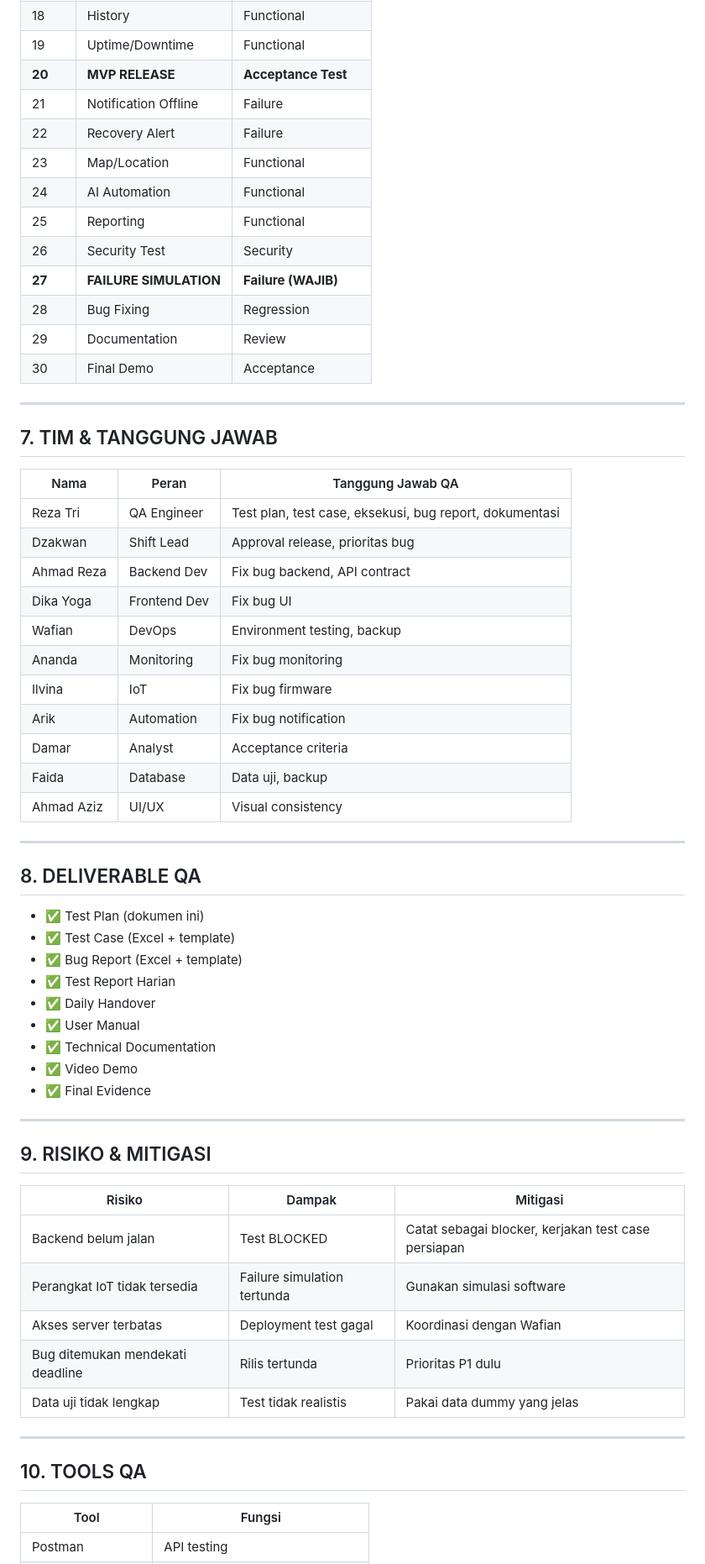
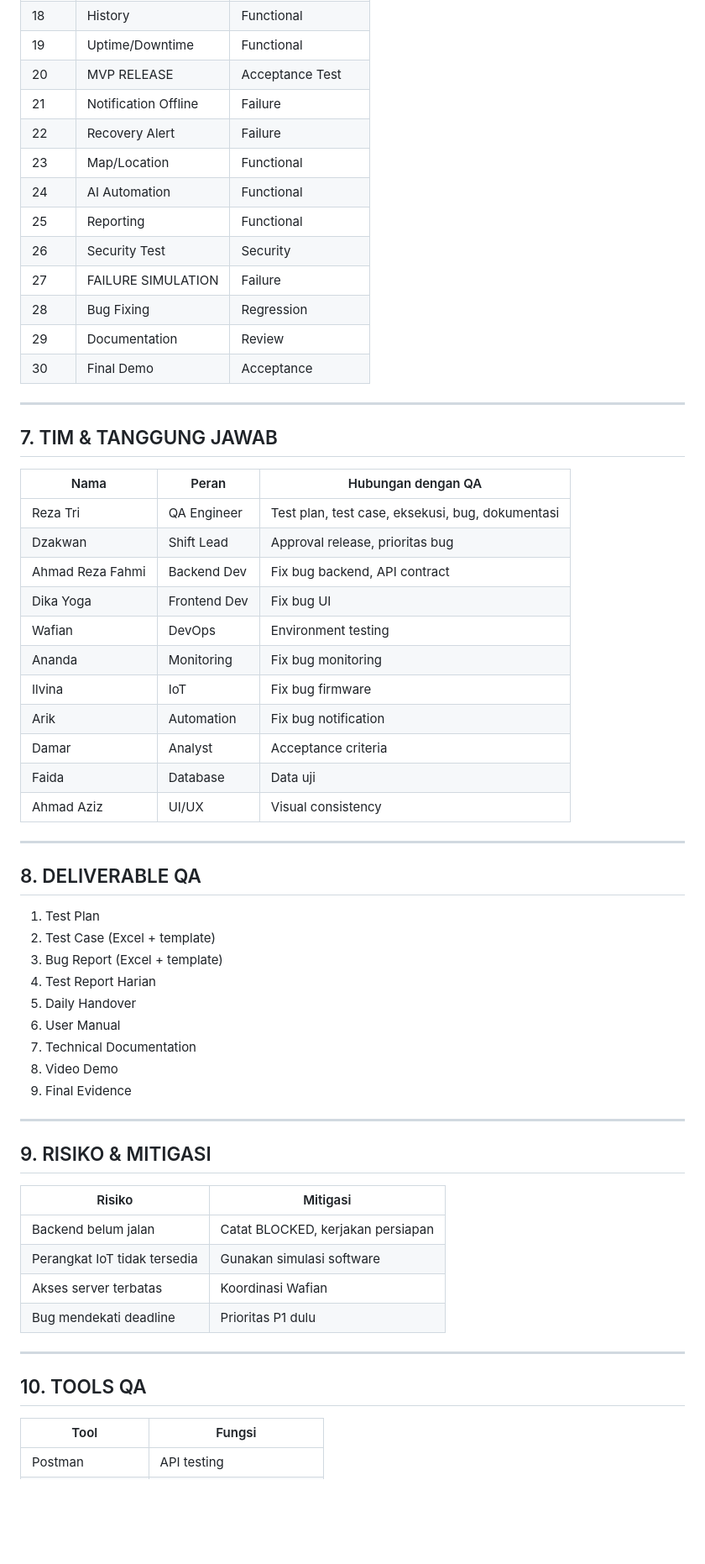
Before and after one commit to wafian22/T-AIMS, a Markdown page: docs/qa/Test_Plan_T-AIMS.md, the part around one of its changes. Shown at 84% size. Rendered like a GitHub page; blank space fills up the shorter version.

```diff
--- a/docs/qa/Test_Plan_T-AIMS.md
+++ b/docs/qa/Test_Plan_T-AIMS.md
@@ -121,14 +105,14 @@ dan memastikan setiap fitur diuji sebelum dinyatakan DONE.
 | 17 | Device Detail | Functional |
 | 18 | History | Functional |
 | 19 | Uptime/Downtime | Functional |
-| **20** | **MVP RELEASE** | **Acceptance Test** |
+| 20 | MVP RELEASE | Acceptance Test |
 | 21 | Notification Offline | Failure |
 | 22 | Recovery Alert | Failure |
 | 23 | Map/Location | Functional |
 | 24 | AI Automation | Functional |
 | 25 | Reporting | Functional |
 | 26 | Security Test | Security |
-| **27** | **FAILURE SIMULATION** | **Failure (WAJIB)** |
+| 27 | FAILURE SIMULATION | Failure |
 | 28 | Bug Fixing | Regression |
 | 29 | Documentation | Review |
 | 30 | Final Demo | Acceptance |
@@ -137,50 +121,49 @@ dan memastikan setiap fitur diuji sebelum dinyatakan DONE.
 
 ## 7. TIM & TANGGUNG JAWAB
 
-| Nama | Peran | Tanggung Jawab QA |
-|---|---|---|
-| Reza Tri | QA Engineer | Test plan, test case, eksekusi, bug report, dokumentasi |
+| Nama | Peran | Hubungan dengan QA |
+|------|-------|---------------------|
+| Reza Tri | QA Engineer | Test plan, test case, eksekusi, bug, dokumentasi |
 | Dzakwan | Shift Lead | Approval release, prioritas bug |
-| Ahmad Reza | Backend Dev | Fix bug backend, API contract |
+| Ahmad Reza Fahmi | Backend Dev | Fix bug backend, API contract |
 | Dika Yoga | Frontend Dev | Fix bug UI |
-| Wafian | DevOps | Environment testing, backup |
+| Wafian | DevOps | Environment testing |
 | Ananda | Monitoring | Fix bug monitoring |
 | Ilvina | IoT | Fix bug firmware |
 | Arik | Automation | Fix bug notification |
 | Damar | Analyst | Acceptance criteria |
-| Faida | Database | Data uji, backup |
+| Faida | Database | Data uji |
 | Ahmad Aziz | UI/UX | Visual consistency |
 
 ---
 
 ## 8. DELIVERABLE QA
 
-- ✅ Test Plan (dokumen ini)
-- ✅ Test Case (Excel + template)
-- ✅ Bug Report (Excel + template)
-- ✅ Test Report Harian
-- ✅ Daily Handover
-- ✅ User Manual
-- ✅ Technical Documentation
-- ✅ Video Demo
-- ✅ Final Evidence
+1. Test Plan
+2. Test Case (Excel + template)
+3. Bug Report (Excel + template)
+4. Test Report Harian
+5. Daily Handover
+6. User Manual
+7. Technical Documentation
+8. Video Demo
+9. Final Evidence
 
 ---
 
 ## 9. RISIKO & MITIGASI
 
-| Risiko | Dampak | Mitigasi |
-|---|---|---|
-| Backend belum jalan | Test BLOCKED | Catat sebagai blocker, kerjakan test case persiapan |
-| Perangkat IoT tidak tersedia | Failure simulation tertunda | Gunakan simulasi software |
-| Akses server terbatas | Deployment test gagal | Koordinasi dengan Wafian |
-| Bug ditemukan mendekati deadline | Rilis tertunda | Prioritas P1 dulu |
-| Data uji tidak lengkap | Test tidak realistis | Pakai data dummy yang jelas |
+| Risiko | Mitigasi |
+|--------|----------|
+| Backend belum jalan | Catat BLOCKED, kerjakan persiapan |
+| Perangkat IoT tidak tersedia | Gunakan simulasi software |
+| Akses server terbatas | Koordinasi Wafian |
+| Bug mendekati deadline | Prioritas P1 dulu |
 
 ---
 
 ## 10. TOOLS QA
 
 | Tool | Fungsi |
-|---|---|
+|------|--------|
 | Postman | API testing |
```
Also changed, not shown: other parts of docs/qa/Test_Plan_T-AIMS.md (+70 -87 lines), docs/qa/Technical_Documentation_T-AIMS.md (added, +128 -0 lines).
